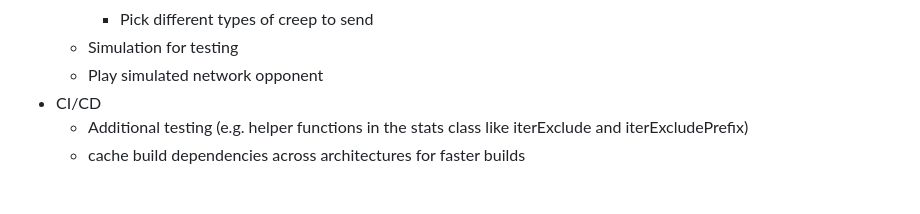
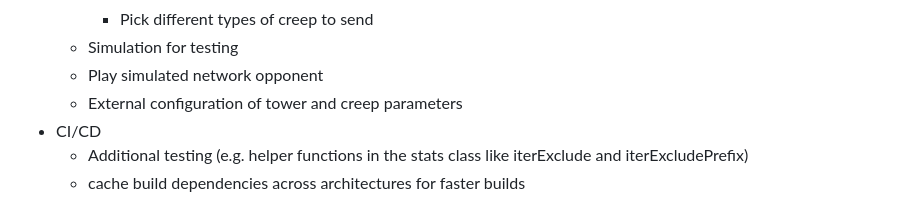
Before and after one commit to Warsinger/tower-defense-go, a Markdown page: README.md, the part around the change. Drawn GitHub-style.

Commit message:
updated TODOs

```diff
--- a/README.md
+++ b/README.md
@@ -148,6 +148,7 @@ Graphics and sounds by Matt. Nathan created the Lego builds that were used for t
     * Pick different types of creep to send
   * Simulation for testing
   * Play simulated network opponent
+  * External configuration of tower and creep parameters
 * CI/CD
   * Additional testing (e.g. helper functions in the stats class like iterExclude and iterExcludePrefix)
   * cache build dependencies across architectures for faster builds
```
